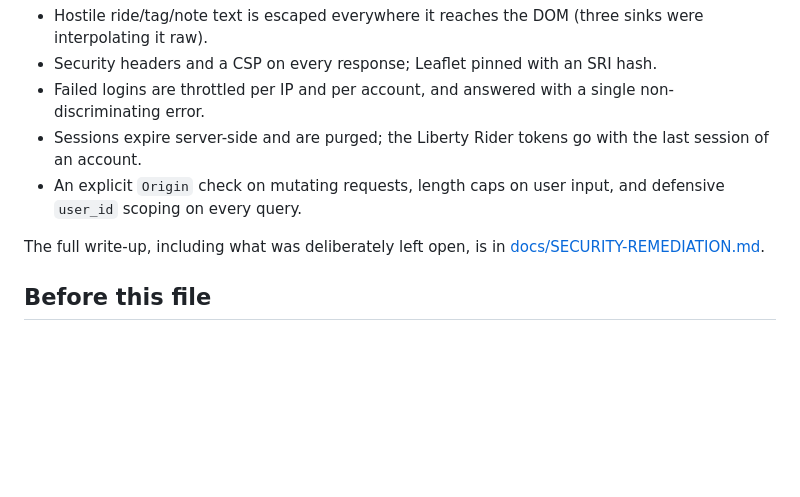
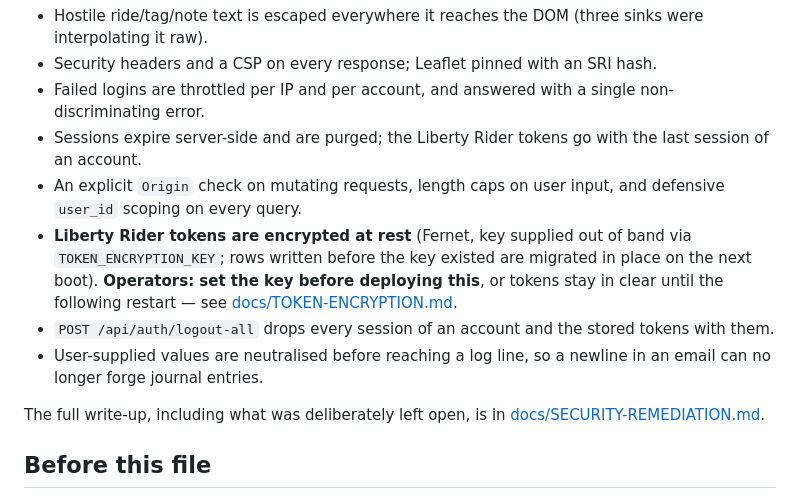
Before and after one commit to tekncoach/liberty-rider-myroadtrips, a Markdown page: CHANGELOG.md, the part around the change. Drawn GitHub-style; blank space fills up the shorter version.

```diff
--- a/CHANGELOG.md
+++ b/CHANGELOG.md
@@ -48,6 +48,15 @@ cut.
   with the last session of an account.
 - An explicit `Origin` check on mutating requests, length caps on user
   input, and defensive `user_id` scoping on every query.
+- **Liberty Rider tokens are encrypted at rest** (Fernet, key supplied out
+  of band via `TOKEN_ENCRYPTION_KEY`; rows written before the key existed
+  are migrated in place on the next boot). **Operators: set the key before
+  deploying this**, or tokens stay in clear until the following restart —
+  see [docs/TOKEN-ENCRYPTION.md](docs/TOKEN-ENCRYPTION.md).
+- `POST /api/auth/logout-all` drops every session of an account and the
+  stored tokens with them.
+- User-supplied values are neutralised before reaching a log line, so a
+  newline in an email can no longer forge journal entries.
 
 The full write-up, including what was deliberately left open, is in
 [docs/SECURITY-REMEDIATION.md](docs/SECURITY-REMEDIATION.md).
```
Also changed, not shown: README.md (+6 -3 lines).
